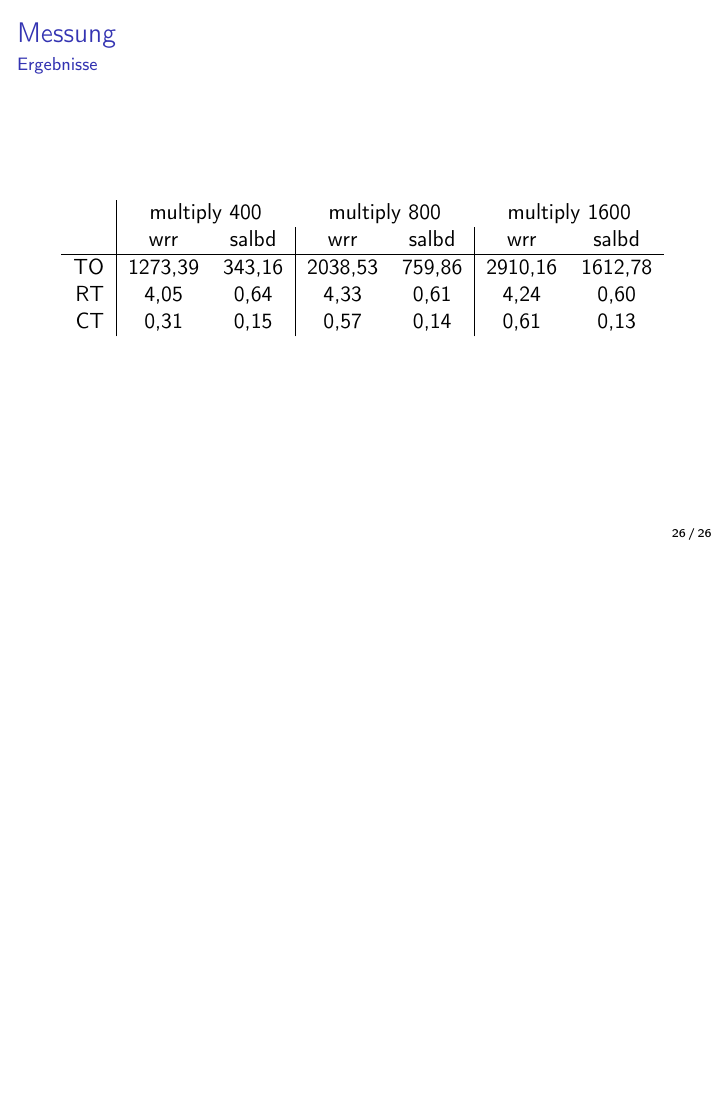
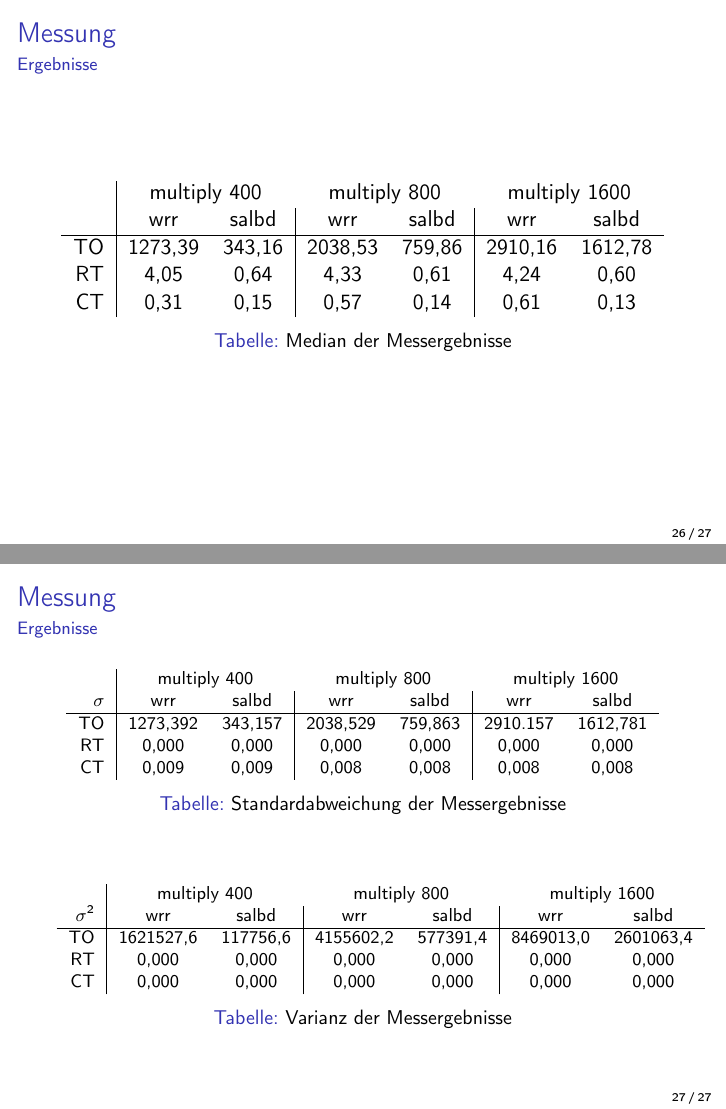
Before and after one commit to menski/master-thesis, LaTeX slides (slides/CT-20120510/slides.tex): page 26 of 26 before the commit and pages 26 and 27 of 27 after it, the two joined at a grey line, the shorter picture padded with empty space. Compiled offline with pdfLaTeX.

Commit message:
fix slides

```diff
--- a/slides/CT-20120510/slides.tex
+++ b/slides/CT-20120510/slides.tex
@@ -19,7 +19,7 @@
 \subtitle{Implementation und Messung}
 \author{Sebastian Menski\\menski@uni-potsdam.de}
 \institute{Institut für Informatik\\Universität Potsdam}
-\date{09. Mai 2012}
+\date{10. Mai 2012}
 
 \begin{document}
 
@@ -270,7 +270,39 @@ server is able to handle.\footnote{\url{http://salbnet.org}}
 		  RT & 4,05& 0,64 & 4,33 & 0,61 & 4,24 & 0,60 \\
 			CT & 0,31& 0,15 & 0,57 & 0,14 & 0,61 & 0,13\\
 			\end{tabular}
+			\caption{Median der Messergebnisse}
 		\end{table}
 	}
 
+	\myframe[Ergebnisse] {
+		\footnotesize{
+		\begin{table}
+			\centering
+			\begin{tabular}{r|cc|cc|cc}
+				& \multicolumn{2}{c}{multiply 400}
+				& \multicolumn{2}{c}{multiply 800}
+				& \multicolumn{2}{c}{multiply 1600} \\
+		  $\sigma$		& wrr & salbd & wrr & salbd	& wrr & salbd \\\hline
+			TO & 1273,392 & 343,157  & 2038,529 & 759,863  & 2910.157  & 1612,781 \\
+			RT & 0,000 & 0,000  & 0,000  & 0,000  & 0,000  & 0,000 \\
+			CT & 0,009 & 0,009  & 0,008 & 0,008  & 0,008  & 0,008 \\
+			\end{tabular}
+			\caption{Standardabweichung der Messergebnisse}
+		\end{table}
+		\begin{table}
+			\centering
+			\begin{tabular}{r|cc|cc|cc}
+				& \multicolumn{2}{c}{multiply 400}
+				& \multicolumn{2}{c}{multiply 800}
+				& \multicolumn{2}{c}{multiply 1600} \\
+		  $\sigma^2$		& wrr & salbd & wrr & salbd	& wrr & salbd \\\hline
+			TO & 1621527,6 & 117756,6  & 4155602,2 & 577391,4  & 8469013,0  & 2601063,4 \\
+			RT & 0,000 & 0,000  & 0,000  & 0,000  & 0,000  & 0,000 \\
+			CT & 0,000 & 0,000  & 0,000 & 0,000  & 0,000  & 0,000 \\
+			\end{tabular}
+			\caption{Varianz der Messergebnisse}
+		\end{table}
+	}
+	}
+
 \end{document}
```
Also changed, not shown: slides/CT-20120510/slides.tex (2 more changed lines).
